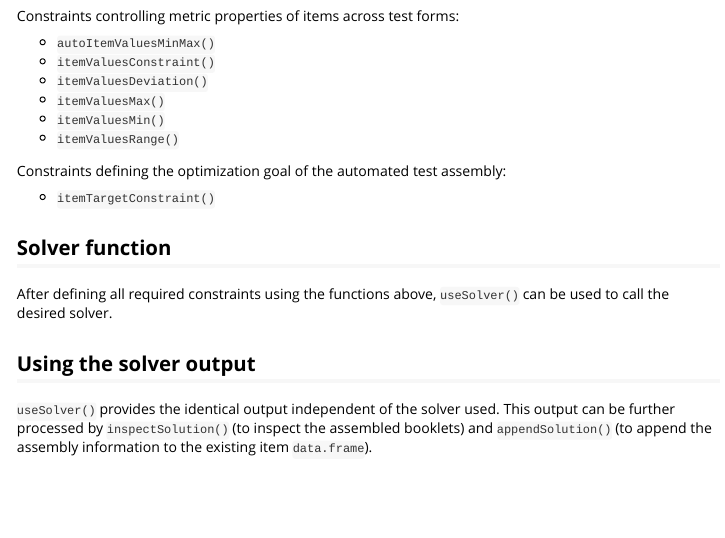
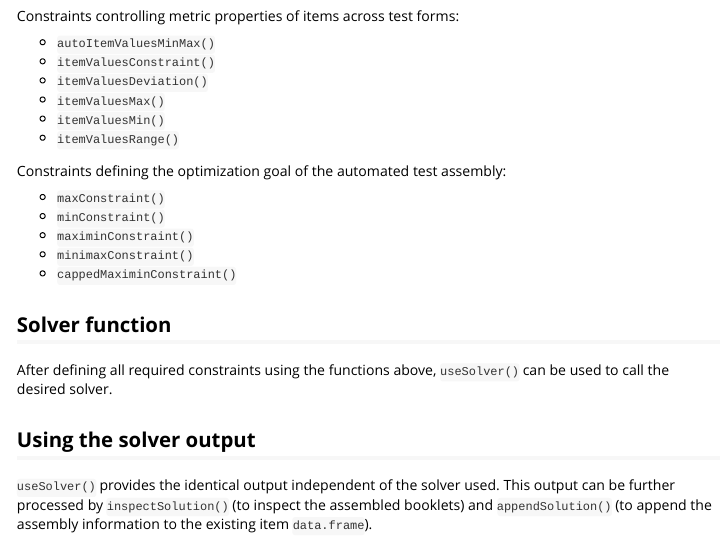
Before and after one commit to beckerbenj/eatATA, an R Markdown document (vignettes/eatATA.Rmd): the page in a window 1100 px wide, from 1100 px down. Rendered offline with R 4.5, knitr and Pandoc, with nearby package versions.

Commit message:
minor vignette changes

```diff
--- a/vignettes/eatATA.Rmd
+++ b/vignettes/eatATA.Rmd
@@ -67,7 +67,11 @@ Constraints controlling metric properties of items across test forms:
 
 Constraints defining the optimization goal of the automated test assembly:
 
-* `itemTargetConstraint()`
+* `maxConstraint()`
+* `minConstraint()`
+* `maximinConstraint()`
+* `minimaxConstraint()`
+* `cappedMaximinConstraint()`
 
 ## Solver function
 After defining all required constraints using the functions above, `useSolver()` can be used to call the desired solver.
```
Also changed, not shown: 1 other file.
